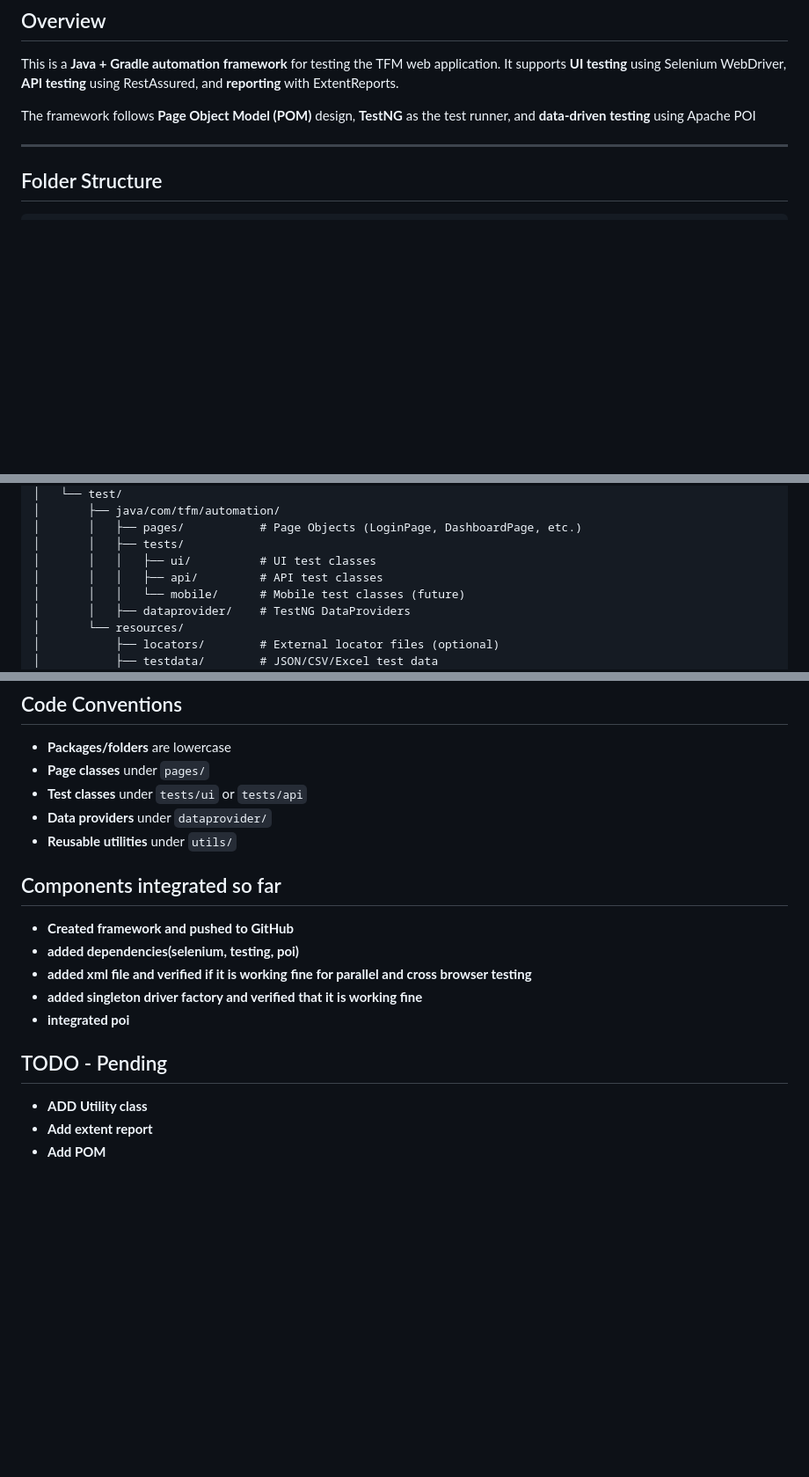
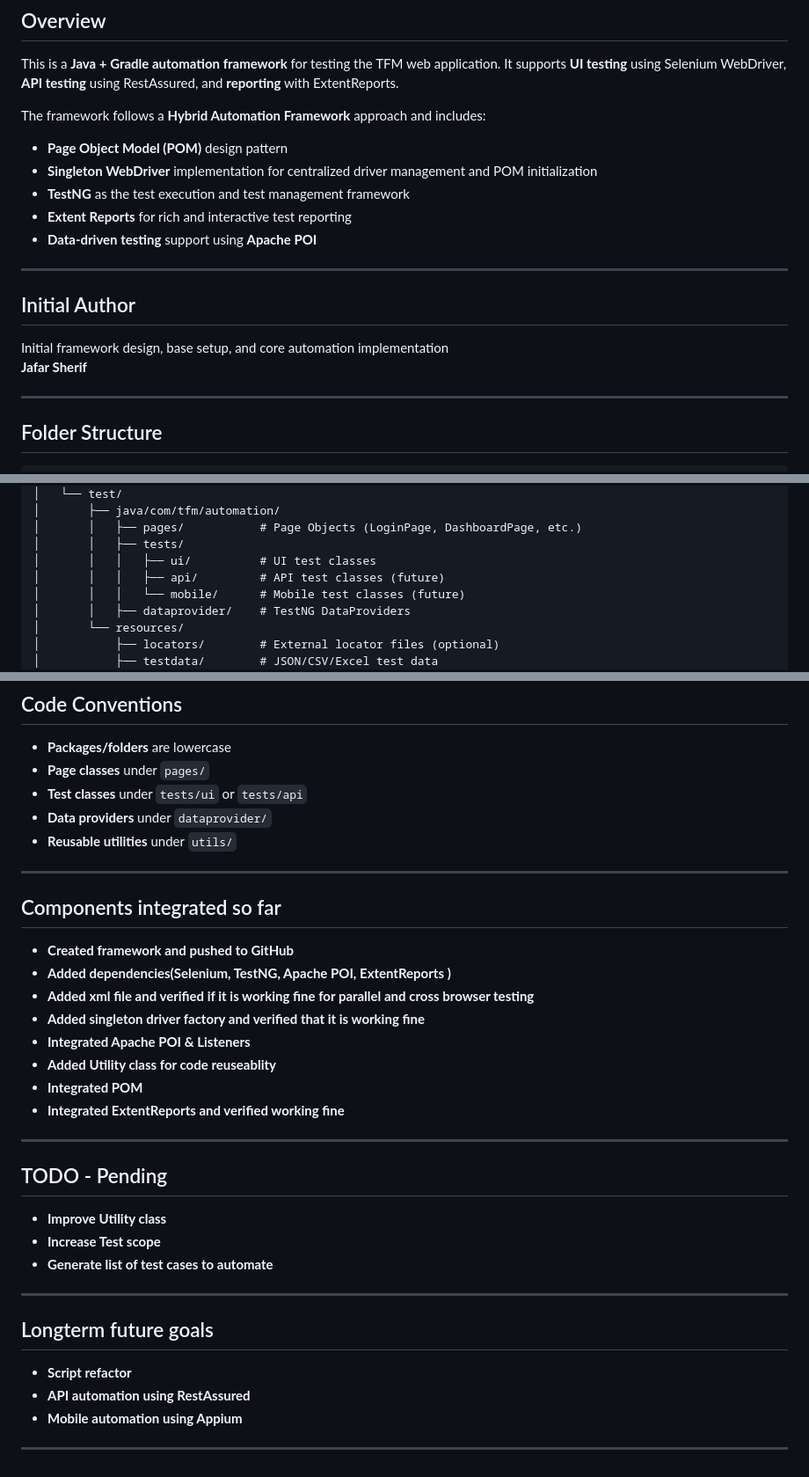
Before and after one commit to jafarsherif321-netizen/tfm-automation, a Markdown page: README.md, 3 parts joined by grey strips. Shown at 88% size. Rendered like a GitHub page; blank space fills up the shorter version.

```diff
--- a/README.md
+++ b/README.md
@@ -5,7 +5,18 @@
 This is a **Java + Gradle automation framework** for testing the TFM web application.
 It supports **UI testing** using Selenium WebDriver, **API testing** using RestAssured, and **reporting** with ExtentReports.
 
-The framework follows **Page Object Model (POM)** design, **TestNG** as the test runner, and **data-driven testing** using Apache POI
+The framework follows a **Hybrid Automation Framework** approach and includes:
+- **Page Object Model (POM)** design pattern
+- **Singleton WebDriver** implementation for centralized driver management and POM initialization
+- **TestNG** as the test execution and test management framework
+- **Extent Reports** for rich and interactive test reporting
+- **Data-driven testing** support using **Apache POI**
+
+---
+
+## Initial Author
+Initial framework design, base setup, and core automation implementation
+**Jafar Sherif**
 
 ---
 
@@ -30,7 +41,7 @@ tfm-automation/
 │       │   ├── pages/           # Page Objects (LoginPage, DashboardPage, etc.)
 │       │   ├── tests/
 │       │   │   ├── ui/          # UI test classes
-│       │   │   ├── api/         # API test classes
+│       │   │   ├── api/         # API test classes (future)
 │       │   │   └── mobile/      # Mobile test classes (future)
 │       │   ├── dataprovider/    # TestNG DataProviders
 │       └── resources/
@@ -117,16 +128,32 @@ src/test/resources/testdata/
 - **Data providers** under `dataprovider/`
 - **Reusable utilities** under `utils/`
 
+---
+
 ## Components integrated so far
 
 - **Created framework and pushed to GitHub**
-- **added dependencies(selenium, testing, poi)**
-- **added xml file and verified if it is working fine for parallel and cross browser testing**
-- **added singleton driver factory and verified that it is working fine**
-- **integrated poi**
+- **Added dependencies(Selenium, TestNG, Apache POI, ExtentReports )**
+- **Added xml file and verified if it is working fine for parallel and cross browser testing**
+- **Added singleton driver factory and verified that it is working fine**
+- **Integrated Apache POI & Listeners**
+- **Added Utility class for code reuseablity**
+- **Integrated POM**
+- **Integrated ExtentReports and verified working fine**
+
+---
 
 ## TODO - Pending
 
-- **ADD Utility class**
-- **Add extent report**
-- **Add POM**
+- **Improve Utility class**
+- **Increase Test scope**
+- **Generate list of test cases to automate**
+
+---
+
+## Longterm future goals
+- **Script refactor**
+- **API automation using RestAssured**
+- **Mobile automation using Appium**
+
+---
```
